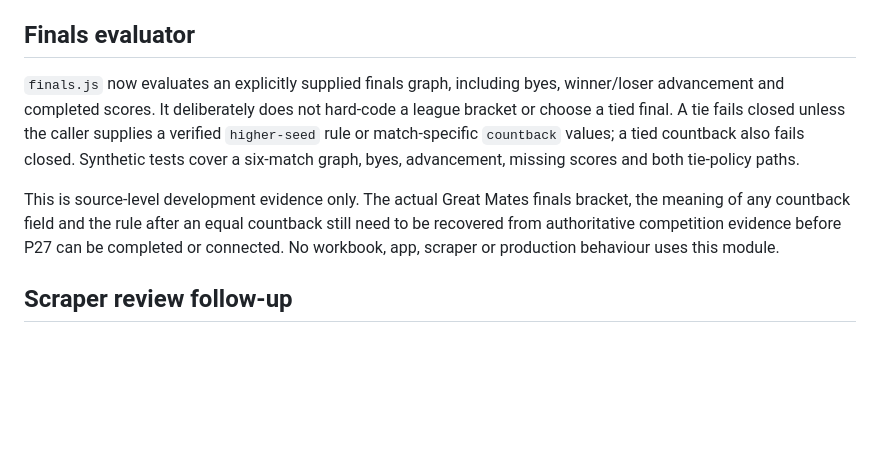
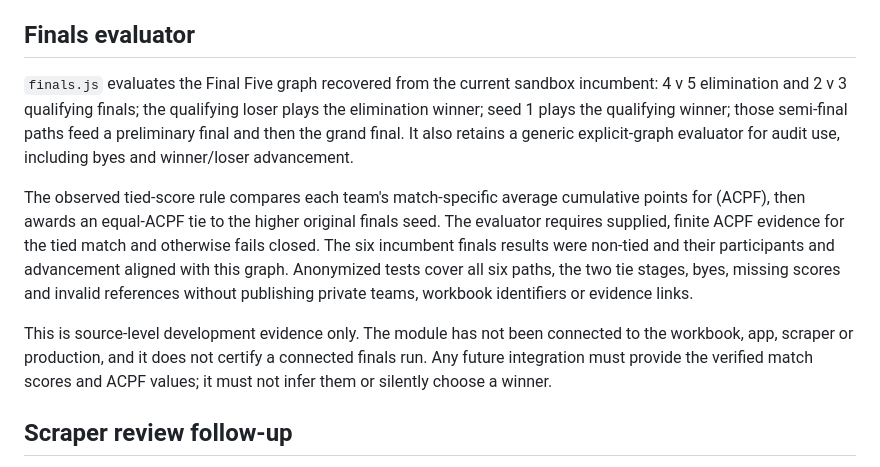
Before and after one commit to johnrockWA/GreatMatesFFL-sandbox, a Markdown page: competition/README.md, the part around the change. GitHub-like rendering; blank space fills up the shorter version.

Commit message:
Implement verified Final Five progression

```diff
--- a/competition/README.md
+++ b/competition/README.md
@@ -66,17 +66,24 @@ finals ties/countback, reminders/mail transport, backup/restore and deployment.
 
 ## Finals evaluator
 
-`finals.js` now evaluates an explicitly supplied finals graph, including byes,
-winner/loser advancement and completed scores. It deliberately does not hard-code a
-league bracket or choose a tied final. A tie fails closed unless the caller supplies a
-verified `higher-seed` rule or match-specific `countback` values; a tied countback also
-fails closed. Synthetic tests cover a six-match graph, byes, advancement, missing
-scores and both tie-policy paths.
+`finals.js` evaluates the Final Five graph recovered from the current sandbox incumbent:
+4 v 5 elimination and 2 v 3 qualifying finals; the qualifying loser plays the
+elimination winner; seed 1 plays the qualifying winner; those semi-final paths feed a
+preliminary final and then the grand final. It also retains a generic explicit-graph
+evaluator for audit use, including byes and winner/loser advancement.
 
-This is source-level development evidence only. The actual Great Mates finals bracket,
-the meaning of any countback field and the rule after an equal countback still need to
-be recovered from authoritative competition evidence before P27 can be completed or
-connected. No workbook, app, scraper or production behaviour uses this module.
+The observed tied-score rule compares each team's match-specific average cumulative
+points for (ACPF), then awards an equal-ACPF tie to the higher original finals seed.
+The evaluator requires supplied, finite ACPF evidence for the tied match and otherwise
+fails closed. The six incumbent finals results were non-tied and their participants and
+advancement aligned with this graph. Anonymized tests cover all six paths, the two tie
+stages, byes, missing scores and invalid references without publishing private teams,
+workbook identifiers or evidence links.
+
+This is source-level development evidence only. The module has not been connected to
+the workbook, app, scraper or production, and it does not certify a connected finals
+run. Any future integration must provide the verified match scores and ACPF values; it
+must not infer them or silently choose a winner.
 
 ## Scraper review follow-up
 
```
